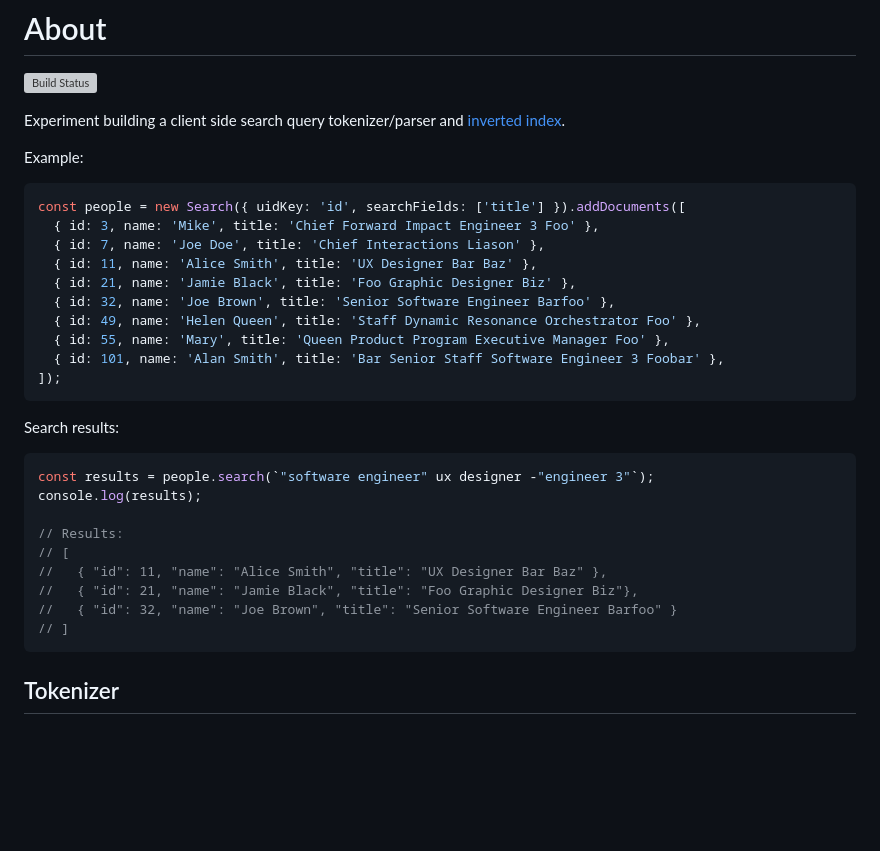
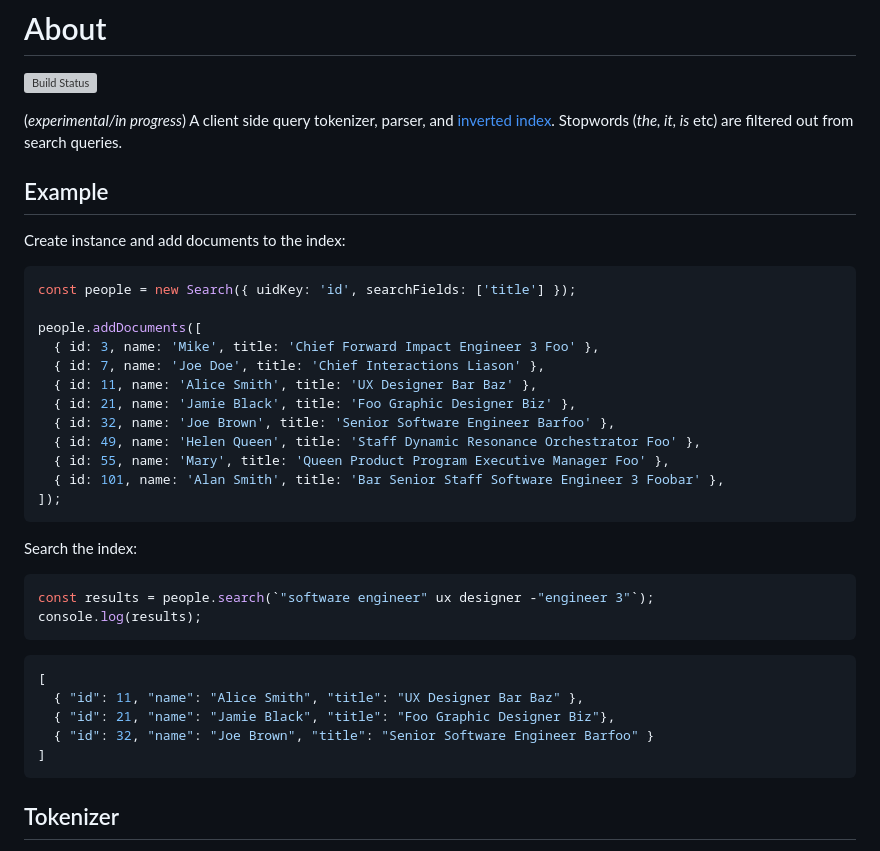
Before and after one commit to vasilionjea/lofi-dx, a Markdown page: README.md, the part around the change. GitHub-like rendering; blank space fills up the shorter version; grey boxes are pictures that could not be loaded.

````diff
--- a/README.md
+++ b/README.md
@@ -1,11 +1,14 @@
 # About
 [![Build Status](https://github.com/vasilionjea/webpack-frontend-template/actions/workflows/unit-tests.yml/badge.svg)](https://github.com/vasilionjea/webpack-frontend-template/actions/workflows/unit-tests.yml)
 
-Experiment building a client side search query tokenizer/parser and [inverted index](https://en.wikipedia.org/wiki/Inverted_index).
+(_experimental/in progress_) A client side query tokenizer, parser, and [inverted index](https://en.wikipedia.org/wiki/Inverted_index). Stopwords (_the, it, is_ etc) are filtered out from search queries.
 
-Example:
+## Example
+Create instance and add documents to the index:
 ```js
-const people = new Search({ uidKey: 'id', searchFields: ['title'] }).addDocuments([
+const people = new Search({ uidKey: 'id', searchFields: ['title'] });
+
+people.addDocuments([
   { id: 3, name: 'Mike', title: 'Chief Forward Impact Engineer 3 Foo' },
   { id: 7, name: 'Joe Doe', title: 'Chief Interactions Liason' },
   { id: 11, name: 'Alice Smith', title: 'UX Designer Bar Baz' },
@@ -16,17 +19,17 @@ const people = new Search({ uidKey: 'id', searchFields: ['title'] }).addDocument
   { id: 101, name: 'Alan Smith', title: 'Bar Senior Staff Software Engineer 3 Foobar' },
 ]);
 ```
-Search results:
+Search the index:
 ```js
 const results = people.search(`"software engineer" ux designer -"engineer 3"`);
 console.log(results);
-
-// Results:
-// [
-//   { "id": 11, "name": "Alice Smith", "title": "UX Designer Bar Baz" },
-//   { "id": 21, "name": "Jamie Black", "title": "Foo Graphic Designer Biz"},
-//   { "id": 32, "name": "Joe Brown", "title": "Senior Software Engineer Barfoo" }
-// ]
+```
+```js
+[
+  { "id": 11, "name": "Alice Smith", "title": "UX Designer Bar Baz" },
+  { "id": 21, "name": "Jamie Black", "title": "Foo Graphic Designer Biz"},
+  { "id": 32, "name": "Joe Brown", "title": "Senior Software Engineer Barfoo" }
+]
 ```
 
 ## Tokenizer
````
